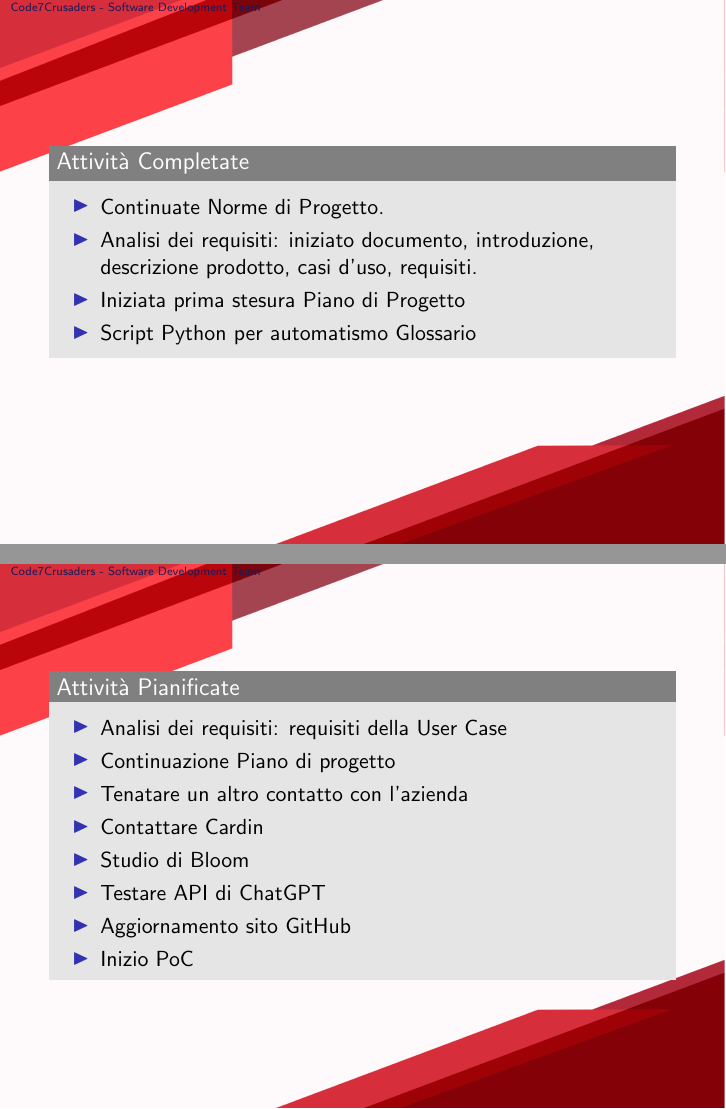
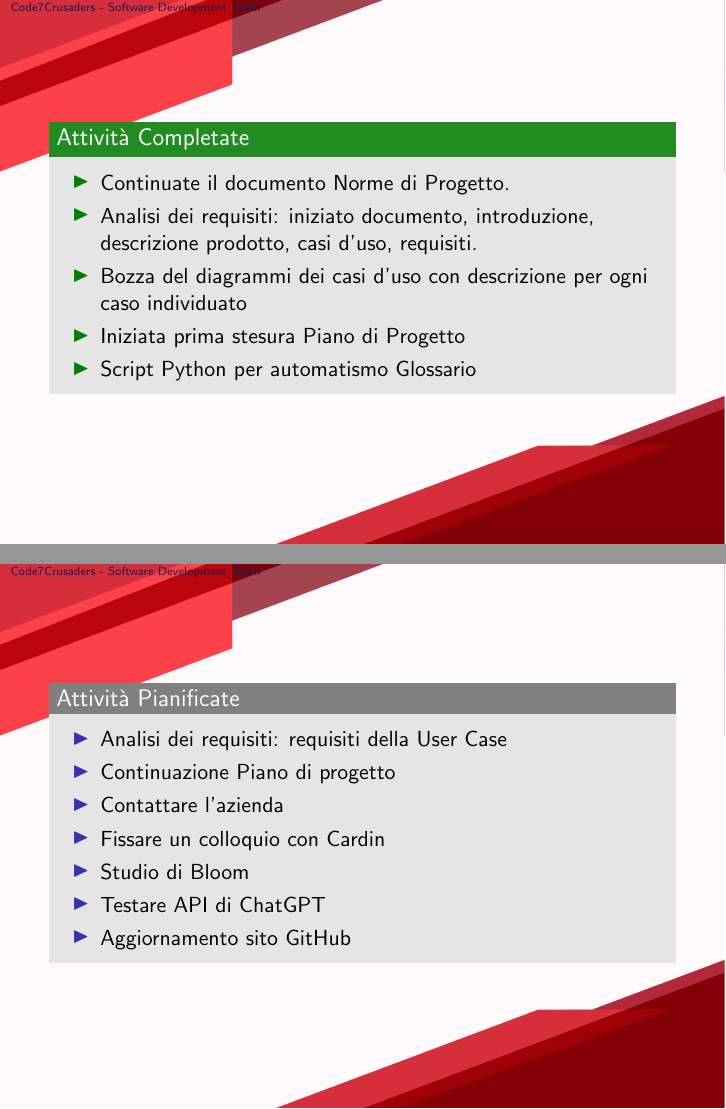
Before and after one commit to Code7Crusaders/docs, LaTeX slides (src/DiariDiBordo/Diario_24-12-02.tex): pages 2 and 3 of 5, joined at a grey line. Compiled offline with pdfLaTeX.

Commit message:
Update Diario_24-12-02.tex

```diff
--- a/src/DiariDiBordo/Diario_24-12-02.tex
+++ b/src/DiariDiBordo/Diario_24-12-02.tex
@@ -69,14 +69,15 @@
 %%% Content slides
 % Slide 1: What the team has done
 \begin{frame}
-    \begin{block}{Attività Completate}
+    \begin{exampleblock}{Attività Completate}
         \begin{itemize}
-            \item Continuate Norme di Progetto.
+            \item Continuate il documento Norme di Progetto.
             \item Analisi dei requisiti: iniziato documento, introduzione, descrizione prodotto, casi d'uso, requisiti.
+            \item Bozza del diagrammi dei casi d'uso con descrizione per ogni caso individuato
             \item Iniziata prima stesura Piano di Progetto
             \item Script Python per automatismo Glossario
         \end{itemize}
-    \end{block}
+    \end{exampleblock}
 \end{frame}
 
 % Slide 2: What the team plans to do
@@ -85,12 +86,11 @@
         \begin{itemize}
             \item Analisi dei requisiti: requisiti della User Case
             \item Continuazione Piano di progetto
-            \item Tenatare un altro contatto con l'azienda
-            \item Contattare Cardin
+            \item Contattare l'azienda
+            \item Fissare un colloquio con Cardin
             \item Studio di Bloom
             \item Testare API di ChatGPT
             \item Aggiornamento sito GitHub
-            \item Inizio PoC
         \end{itemize}
     \end{block}
 \end{frame}
@@ -99,9 +99,9 @@
 \begin{frame}
     \begin{alertblock}{Sfide Recenti}
         \begin{itemize}
-            \item Nessuna rispsota da parte dell'azienda per quanto riguarda un'opinione dei casi d'uso.
+            \item Nessuna risposta da parte dell'azienda per quanto riguarda un'opinione dei casi d'uso.
             \item Script Python: problemi tecnici
-            \item Individuazione Casi d'uso
+            \item Individuazione dei Casi d'uso
         \end{itemize}
     \end{alertblock}
 \end{frame}
```
